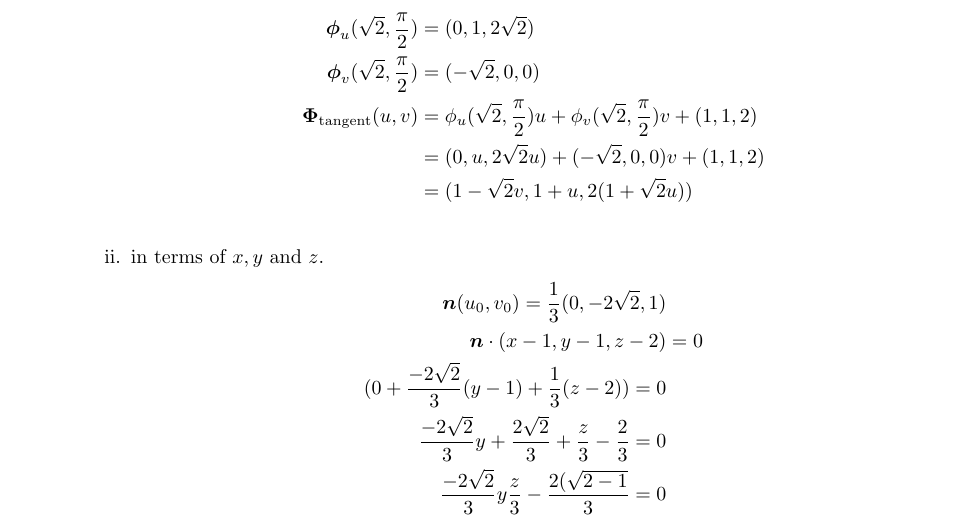
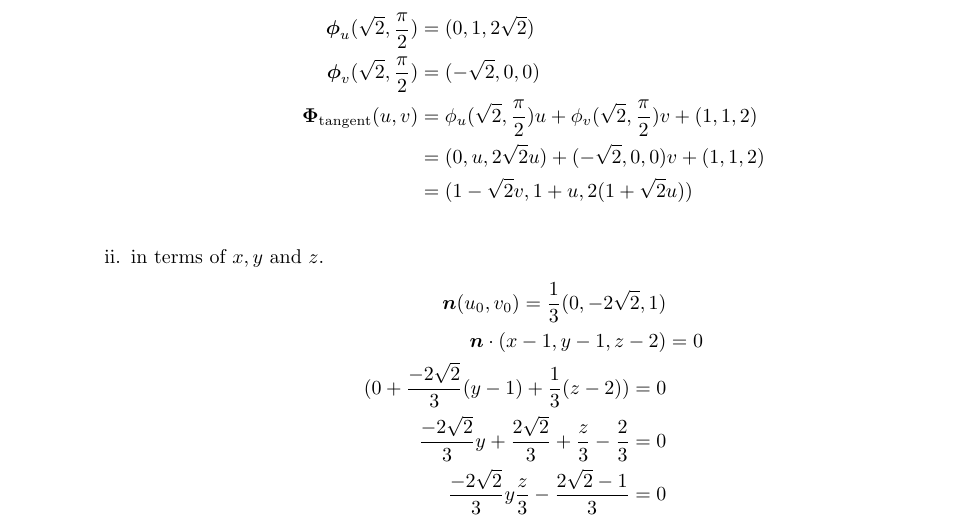
Before and after one commit to poonkeegan/school, a LaTeX document (matb42/a6.tex): part of page 9 of 11, cut so that both start at the same text. Compiled offline with pdfLaTeX.

Commit message:
Fri Mar  2 17:43:10 EST 2018

```diff
--- a/matb42/a6.tex
+++ b/matb42/a6.tex
@@ -182,7 +182,7 @@ Mar 6th 2018}
                     \boldsymbol n \cdot (x - 1, y - 1, z - 2) &= 0 \\
                     (0+ \frac{-2\sqrt{2}}{3}(y-1)+ \frac{1}{3}(z-2)) = 0 \\
                     \frac{-2\sqrt{2}}{3}y +\frac{2\sqrt{2}}{3}+ \frac{z}{3} - \frac{2}{3} = 0 \\
-                    \frac{-2\sqrt{2}}{3}y \frac{z}{3} - \frac{2(\sqrt{2 - 1}}{3} = 0 \\
+                    \frac{-2\sqrt{2}}{3}y \frac{z}{3} - \frac{2\sqrt2 - 1}{3} = 0 \\
                 \end{align*}
         \end{enumerate}
 
```
Also changed, not shown: matb42/a6.pdf.
